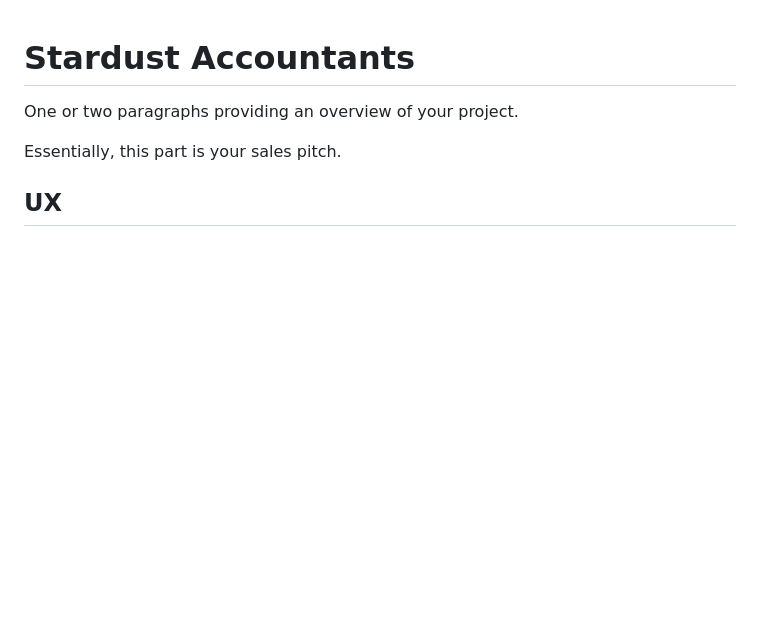
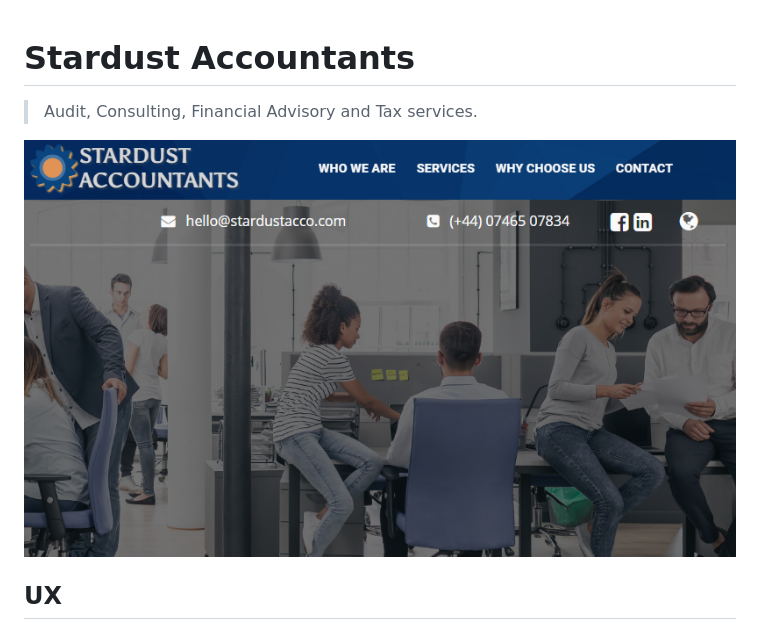
Before and after one commit to nsedan/First-Milestone-Project, a Markdown page: README.md, the part around the change. GitHub-like rendering; pictures changed too: assets/images/screenshot.png (added); blank space fills up the shorter version.

Commit message:
Readme.md test

```diff
--- a/README.md
+++ b/README.md
@@ -1,8 +1,8 @@
 # Stardust Accountants
 
-One or two paragraphs providing an overview of your project.
+> Audit, Consulting, Financial Advisory and Tax services.
 
-Essentially, this part is your sales pitch.
+![](/assets/images/screenshot.png)
 
 ## UX
 
```
